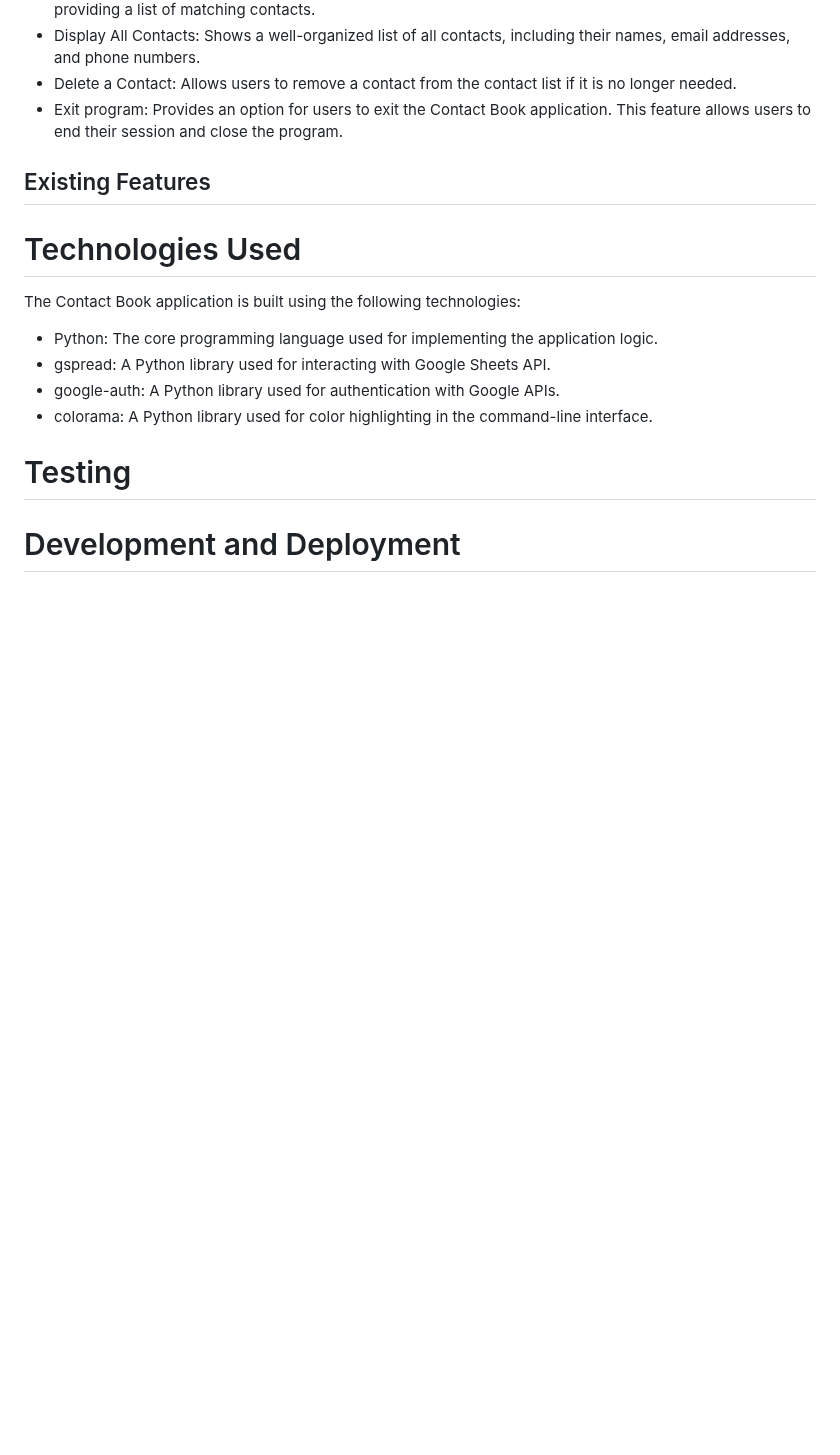
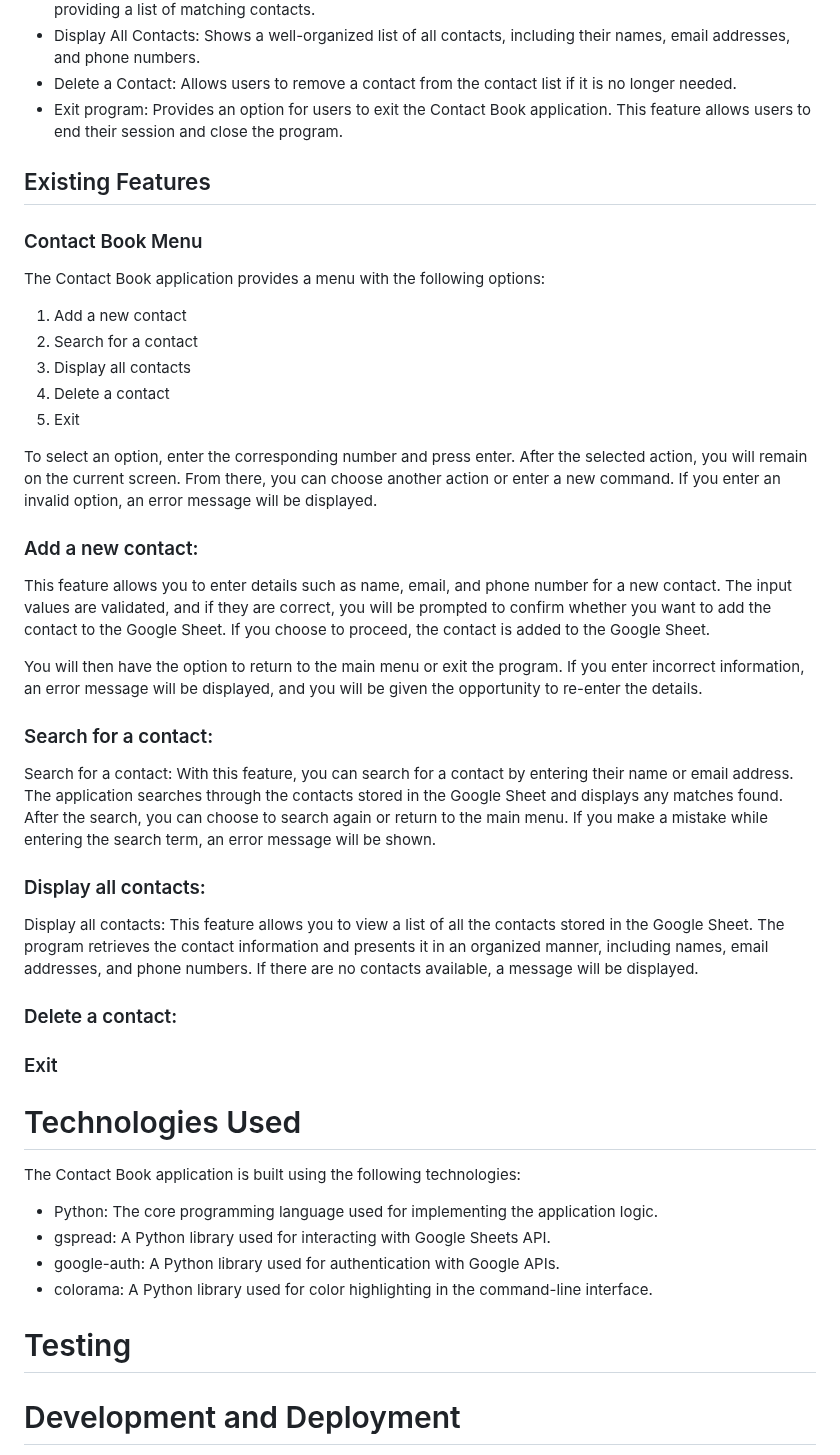
Before and after one commit to cardan22/contact-book, a Markdown page: README.md, the part around the change. Drawn GitHub-style; blank space fills up the shorter version.

Commit message:
Add existing features to README

```diff
--- a/README.md
+++ b/README.md
@@ -33,6 +33,31 @@ The Contact Book aims to provide a user-friendly experience with a simple and in
 * Exit program: Provides an option for users to exit the Contact Book application. This feature allows users to end their session and close the program.
 
 ## Existing Features
+### Contact Book Menu
+
+The Contact Book application provides a menu with the following options:
+1.	Add a new contact
+2.	Search for a contact
+3.	Display all contacts
+4.	Delete a contact
+5.	Exit
+
+To select an option, enter the corresponding number and press enter. After the selected action, you will remain on the current screen. From there, you can choose another action or enter a new command. If you enter an invalid option, an error message will be displayed.
+
+### Add a new contact:
+This feature allows you to enter details such as name, email, and phone number for a new contact. The input values are validated, and if they are correct, you will be prompted to confirm whether you want to add the contact to the Google Sheet. If you choose to proceed, the contact is added to the Google Sheet.
+
+You will then have the option to return to the main menu or exit the program. If you enter incorrect information, an error message will be displayed, and you will be given the opportunity to re-enter the details.
+
+### Search for a contact:
+Search for a contact: With this feature, you can search for a contact by entering their name or email address. The application searches through the contacts stored in the Google Sheet and displays any matches found. After the search, you can choose to search again or return to the main menu. If you make a mistake while entering the search term, an error message will be shown.
+
+### Display all contacts:
+Display all contacts: This feature allows you to view a list of all the contacts stored in the Google Sheet. The program retrieves the contact information and presents it in an organized manner, including names, email addresses, and phone numbers. If there are no contacts available, a message will be displayed.
+
+### Delete a contact:
+
+### Exit
 
 # Technologies Used
 The Contact Book application is built using the following technologies:
```
